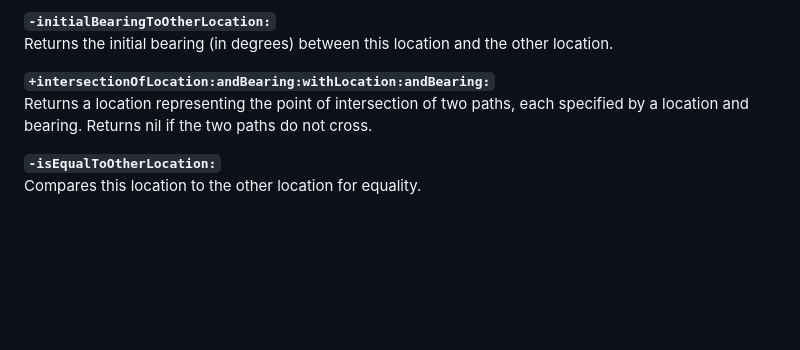
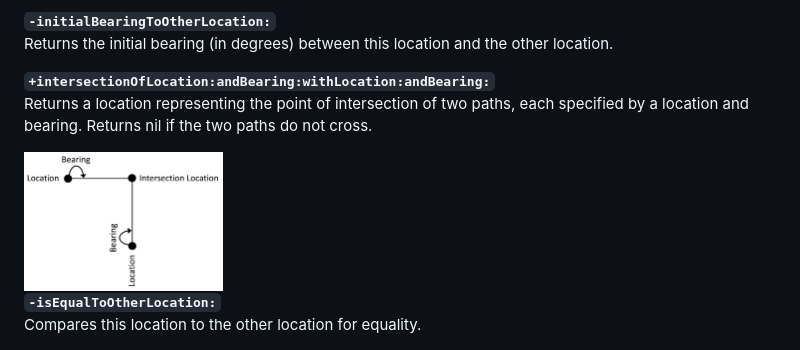
Before and after one commit to softwarenerd/GreatCircle, a Markdown page: README.md, the part around the change. Rendered like a GitHub page; pictures changed too: Documentation/IntersectionDiagram.png (added); blank space fills up the shorter version.

```diff
--- a/README.md
+++ b/README.md
@@ -84,6 +84,8 @@ Returns the initial bearing (in degrees) between this location and the other loc
 Returns a location representing the point of intersection of two paths, each specified by a location and bearing. Returns nil if
 the two paths do not cross.
 
+<img src="Documentation/IntersectionDiagram.png" alt="Intersection" height="140"/>
+
 **`-isEqualToOtherLocation:`**
 Compares this location to the other location for equality.
 
```
